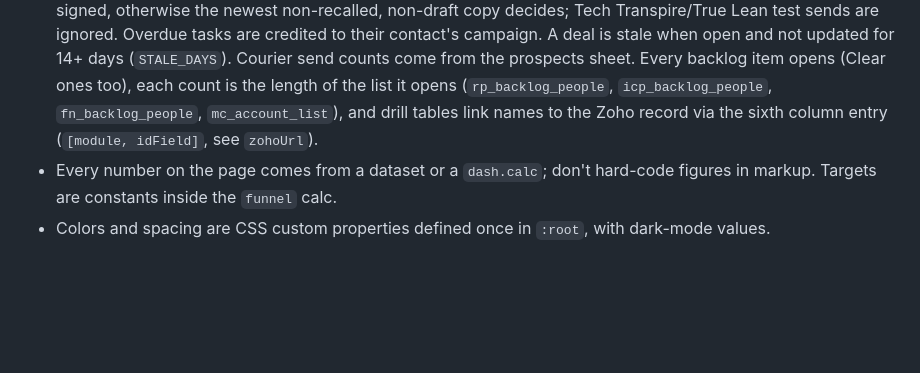
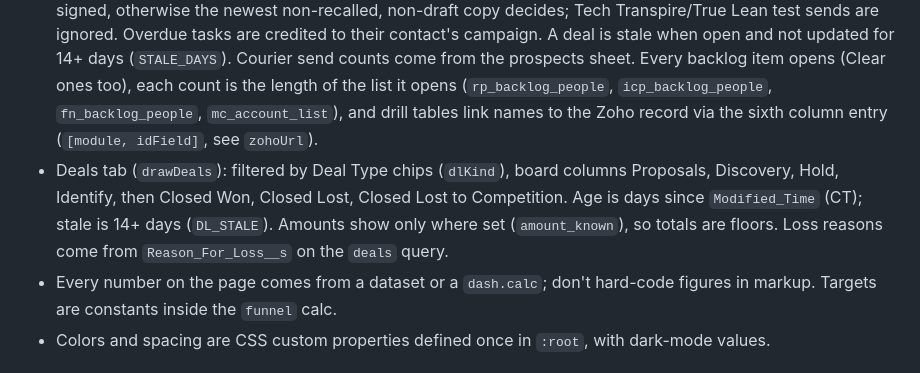
Before and after one commit to Himanshu-1-1/Dashboard, a Markdown page: CLAUDE.md, the part around the change. Rendered like a GitHub page; blank space fills up the shorter version.

```diff
--- a/CLAUDE.md
+++ b/CLAUDE.md
@@ -18,6 +18,7 @@ Static campaign dashboard for True Lean Solutions / TechTranspire, published to
 - Dataset IDs in `QUERIES` (fetch script) must match the `dash.loader(...)` IDs in the page.
 - Campaign membership: B2B tag `May 2026 - 100 B2B`, ICP tag `2026ICP` (contacts and accounts), Founder Network by Relationship Type, Medical Courier account tag `2026MedicalCourier`. Priority 9/11 excluded everywhere; Founder Network wins over tags. The tag constants live in `fetch_zoho.py` and `CC_RULES` in the page; keep them in step. Deals are sorted by Deal Type (`CC_RULES.dealKind`). Campaign tabs and the Overview's monthly bars count the open pipeline only (Identify, Discovery, Proposals, Hold; `CC_RULES.isOpen`); B2B leaves out lost agreements but keeps signed ones (`CC_RULES.notLost`). The Pipeline tab shows every deal.
 - Backlog: each campaign tab has a Backlog card; the Overview opens with a roll-up of B2B, ICP and Founder Network (Medical Courier stays on its own tab) (`dash.calc('backlog')`, labels in `BL_TEXT`). Agreements come from Zoho Sign (`sign_docs`: referral agreements and `Akhani_LLC_MNDA`): a party is Signed once any copy is signed, otherwise the newest non-recalled, non-draft copy decides; Tech Transpire/True Lean test sends are ignored. Overdue tasks are credited to their contact's campaign. A deal is stale when open and not updated for 14+ days (`STALE_DAYS`). Courier send counts come from the prospects sheet. Every backlog item opens (Clear ones too), each count is the length of the list it opens (`rp_backlog_people`, `icp_backlog_people`, `fn_backlog_people`, `mc_account_list`), and drill tables link names to the Zoho record via the sixth column entry (`[module, idField]`, see `zohoUrl`).
+- Deals tab (`drawDeals`): filtered by Deal Type chips (`dlKind`), board columns Proposals, Discovery, Hold, Identify, then Closed Won, Closed Lost, Closed Lost to Competition. Age is days since `Modified_Time` (CT); stale is 14+ days (`DL_STALE`). Amounts show only where set (`amount_known`), so totals are floors. Loss reasons come from `Reason_For_Loss__s` on the `deals` query.
 - Every number on the page comes from a dataset or a `dash.calc`; don't hard-code figures in markup. Targets are constants inside the `funnel` calc.
 - Colors and spacing are CSS custom properties defined once in `:root`, with dark-mode values.
 
```
Also changed, not shown: README.md (+1 -0 lines).
